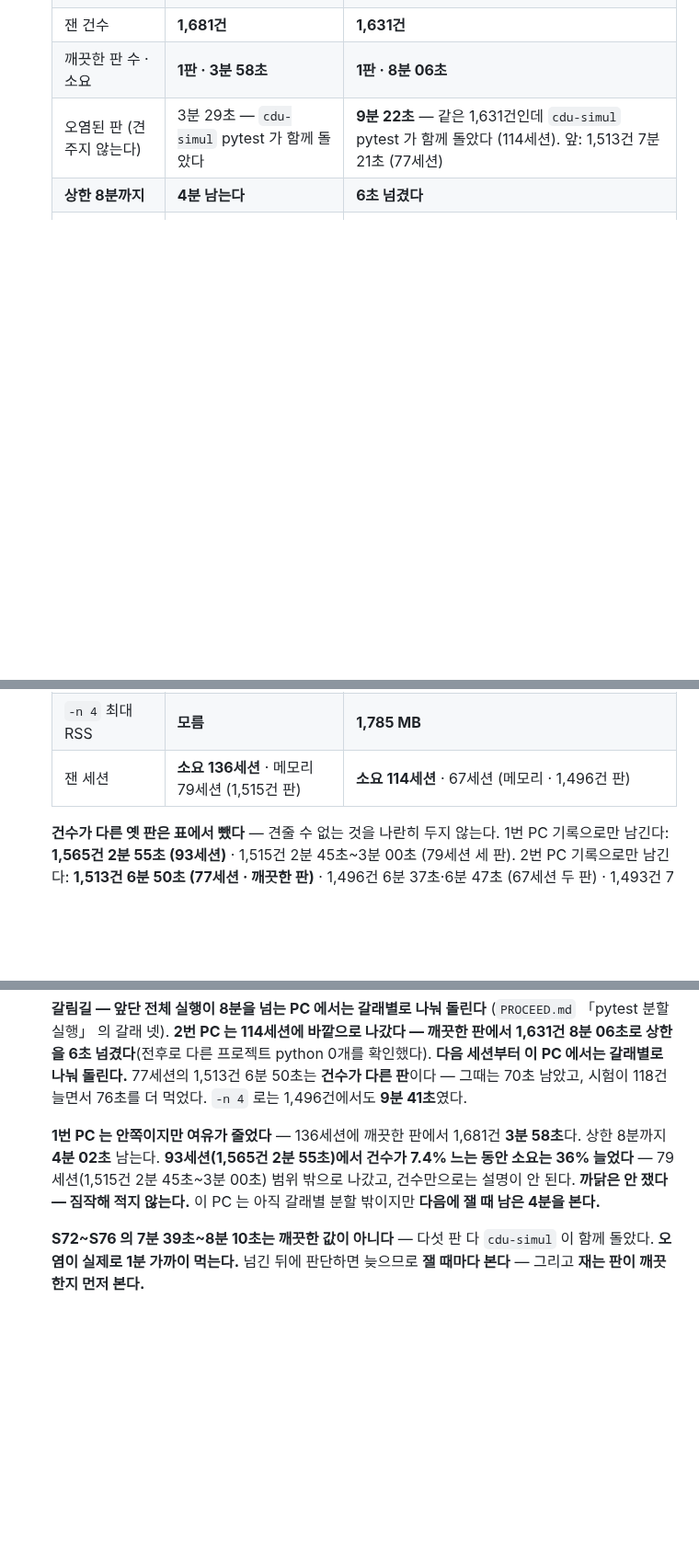
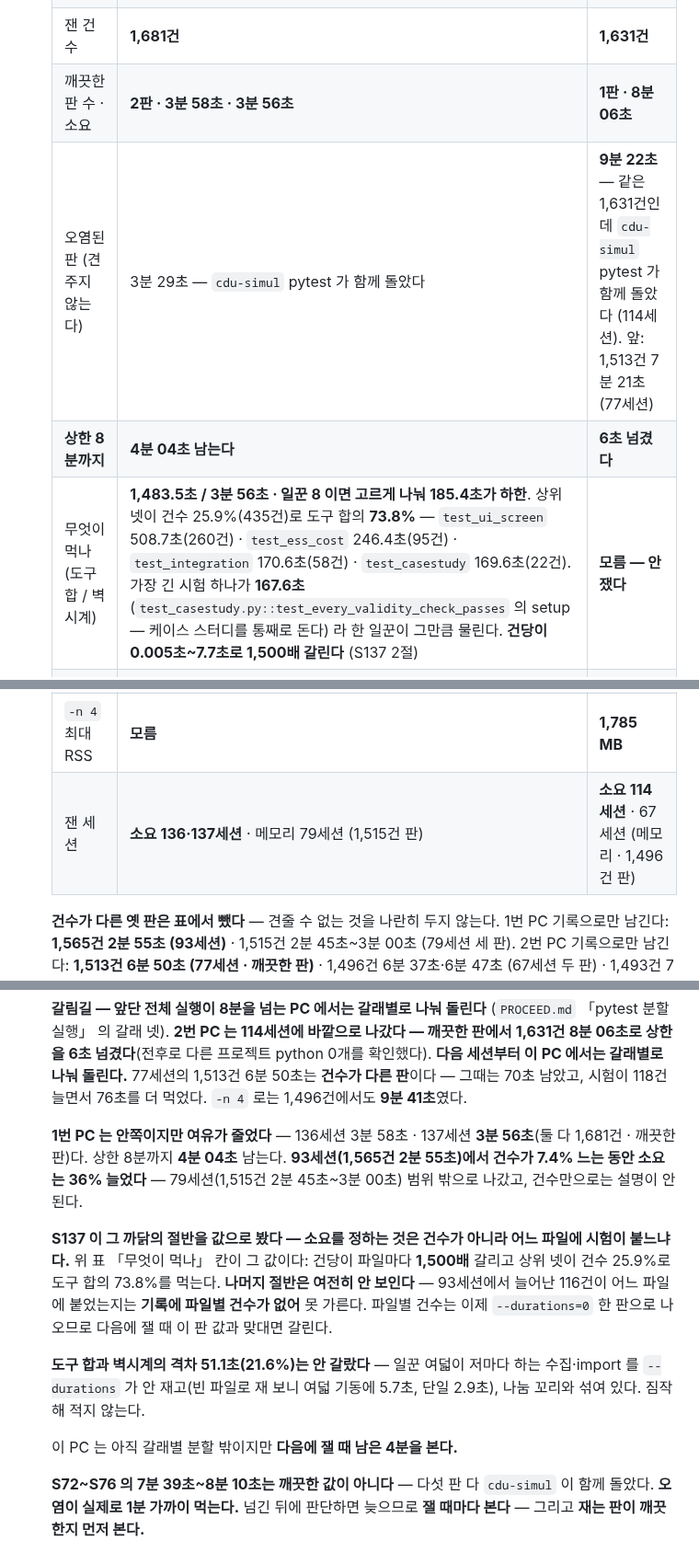
Before and after one commit to bakjeucar-boop/kwise, a Markdown page: CLAUDE.md, 3 parts joined by grey strips. Shown at 92% size. Drawn GitHub-style; blank space fills up the shorter version.

Commit message:
S137 2절: pytest 소요가 어디로 가나 - 건수가 아니라 파일이 정한다
1번 PC · 1,681건 · 일꾼 8 · 3분 56초 (깨끗한 판 · 앞뒤로 남의 python 0개).
1,680 passed · 1 xfailed · failed 0 · skip 0.

- 도구 합 1,483.5초 · 고르게 나누면 185.4초가 하한 · 실제 236.5초.
- 상위 넷이 건수 25.9%(435건)로 도구 합의 73.8% — ui_screen 508.7 ·
  ess_cost 246.4 · integration 170.6 · casestudy 169.6초.
- 가장 긴 시험 하나가 167.6초 (casestudy setup — 케이스를 통째로 돈다).
- 건당이 0.005~7.7초로 1,500배 갈린다.
- 93세션 116건이 어느 파일에 붙었는지는 기록에 없어 안 보인다.
- 격차 51.1초는 안 갈랐다.

Co-Authored-By: Claude Opus 5 (1M context) <noreply@anthropic.com>
Claude-Session: https://claude.ai/code/session_01XJ2ZbB4RPSZ6y6vQgneDjR

```diff
--- a/CLAUDE.md
+++ b/CLAUDE.md
@@ -114,16 +114,17 @@
    | CPU · RAM | Core Ultra 7 258V · 8코어 8스레드 · 31.5 GB | Ryzen 5 4500U · 6코어 6스레드 · 7.5 GB |
    | `auto` 가 고른 일꾼 | **8** | **6** |
    | 잰 건수 | **1,681건** | **1,631건** |
-   | 깨끗한 판 수 · 소요 | **1판 · 3분 58초** | **1판 · 8분 06초** |
+   | 깨끗한 판 수 · 소요 | **2판 · 3분 58초 · 3분 56초** | **1판 · 8분 06초** |
    | 오염된 판 (견주지 않는다) | 3분 29초 — `cdu-simul` pytest 가 함께 돌았다 | **9분 22초** — 같은 1,631건인데 `cdu-simul` pytest 가 함께 돌았다 (114세션). 앞: 1,513건 7분 21초 (77세션) |
-   | **상한 8분까지** | **4분 남는다** | **6초 넘겼다** |
+   | **상한 8분까지** | **4분 04초 남는다** | **6초 넘겼다** |
+   | 무엇이 먹나 (도구 합 / 벽시계) | **1,483.5초 / 3분 56초 · 일꾼 8 이면 고르게 나눠 185.4초가 하한**. 상위 넷이 건수 25.9%(435건)로 도구 합의 **73.8%** — `test_ui_screen` 508.7초(260건) · `test_ess_cost` 246.4초(95건) · `test_integration` 170.6초(58건) · `test_casestudy` 169.6초(22건). 가장 긴 시험 하나가 **167.6초**(`test_casestudy.py::test_every_validity_check_passes` 의 setup — 케이스 스터디를 통째로 돈다) 라 한 일꾼이 그만큼 물린다. **건당이 0.005초~7.7초로 1,500배 갈린다** (S137 2절) | **모름 — 안 쟀다** |
    | `-n 4` 소요 | **모름 — 안 쟀다** | 1,496건 9분 41초 |
    | `auto` 최대 RSS | **2,944 MB** (정점 3,115 · 전용 6,989) | **2,270 MB** |
    | `auto` 가용 최저 (시작값) | **17,611 MB** (20,120 에서 · −12%) | **671 MB** (2,440 에서 · −72%) |
    | `auto` 하드폴트 | **859쪽 / 176초** (초당 4.9) | **27,202쪽 / 402초** (초당 68) |
    | `auto` 커밋 최고 / 한도 | **22,052 / 34,315 MB (64%)** | **12,383 / 13,429 MB (92%)** |
    | `-n 4` 최대 RSS | **모름** | **1,785 MB** |
-   | 잰 세션 | **소요 136세션** · 메모리 79세션 (1,515건 판) | **소요 114세션** · 67세션 (메모리 · 1,496건 판) |
+   | 잰 세션 | **소요 136·137세션** · 메모리 79세션 (1,515건 판) | **소요 114세션** · 67세션 (메모리 · 1,496건 판) |
 
    **건수가 다른 옛 판은 표에서 뺐다** — 견줄 수 없는 것을 나란히 두지 않는다.
    1번 PC 기록으로만 남긴다: **1,565건 2분 55초 (93세션)** ·
@@ -191,12 +192,24 @@
    남았고, 시험이 118건 늘면서 76초를 더 먹었다. `-n 4` 로는 1,496건에서도
    **9분 41초**였다.
 
-   **1번 PC 는 안쪽이지만 여유가 줄었다** — 136세션에 깨끗한 판에서
-   1,681건 **3분 58초**다. 상한 8분까지 **4분 02초** 남는다. **93세션(1,565건
-   2분 55초)에서 건수가 7.4% 느는 동안 소요는 36% 늘었다** — 79세션(1,515건
-   2분 45초~3분 00초) 범위 밖으로 나갔고, 건수만으로는 설명이 안 된다.
-   **까닭은 안 쟀다 — 짐작해 적지 않는다.** 이 PC 는 아직 갈래별 분할 밖이지만
-   **다음에 잴 때 남은 4분을 본다.**
+   **1번 PC 는 안쪽이지만 여유가 줄었다** — 136세션 3분 58초 · 137세션
+   **3분 56초**(둘 다 1,681건 · 깨끗한 판)다. 상한 8분까지 **4분 04초** 남는다.
+   **93세션(1,565건 2분 55초)에서 건수가 7.4% 느는 동안 소요는 36% 늘었다** —
+   79세션(1,515건 2분 45초~3분 00초) 범위 밖으로 나갔고, 건수만으로는 설명이
+   안 된다.
+
+   **S137 이 그 까닭의 절반을 값으로 봤다 — 소요를 정하는 것은 건수가 아니라
+   어느 파일에 시험이 붙느냐다.** 위 표 「무엇이 먹나」 칸이 그 값이다: 건당이
+   파일마다 **1,500배** 갈리고 상위 넷이 건수 25.9%로 도구 합의 73.8%를 먹는다.
+   **나머지 절반은 여전히 안 보인다** — 93세션에서 늘어난 116건이 어느 파일에
+   붙었는지는 **기록에 파일별 건수가 없어** 못 가른다. 파일별 건수는 이제
+   `--durations=0` 한 판으로 나오므로 다음에 잴 때 이 판 값과 맞대면 갈린다.
+
+   **도구 합과 벽시계의 격차 51.1초(21.6%)는 안 갈랐다** — 일꾼 여덟이 저마다
+   하는 수집·import 를 `--durations` 가 안 재고(빈 파일로 재 보니 여덟 기동에
+   5.7초, 단일 2.9초), 나눔 꼬리와 섞여 있다. 짐작해 적지 않는다.
+
+   이 PC 는 아직 갈래별 분할 밖이지만 **다음에 잴 때 남은 4분을 본다.**
 
    **S72~S76 의 7분 39초~8분 10초는 깨끗한 값이 아니다** — 다섯 판 다
    `cdu-simul` 이 함께 돌았다. **오염이 실제로 1분 가까이 먹는다.**
```
